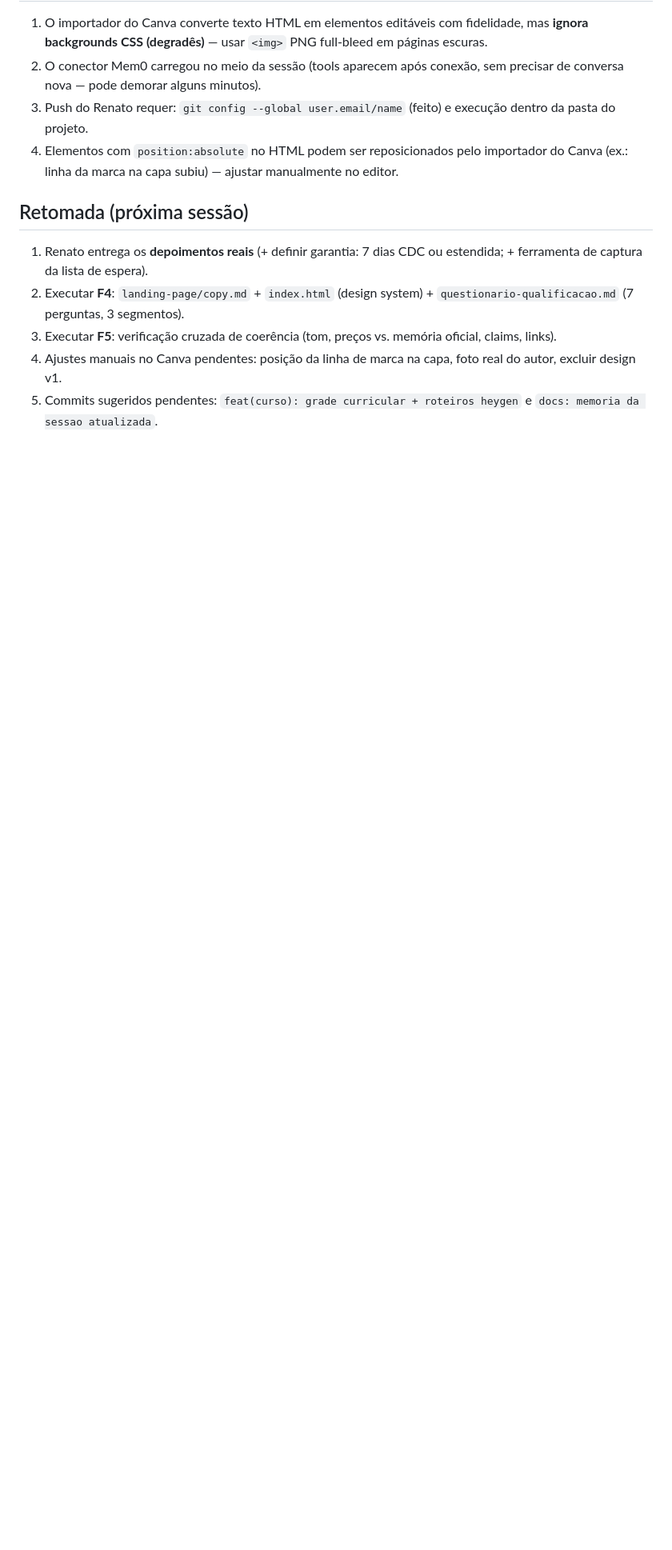
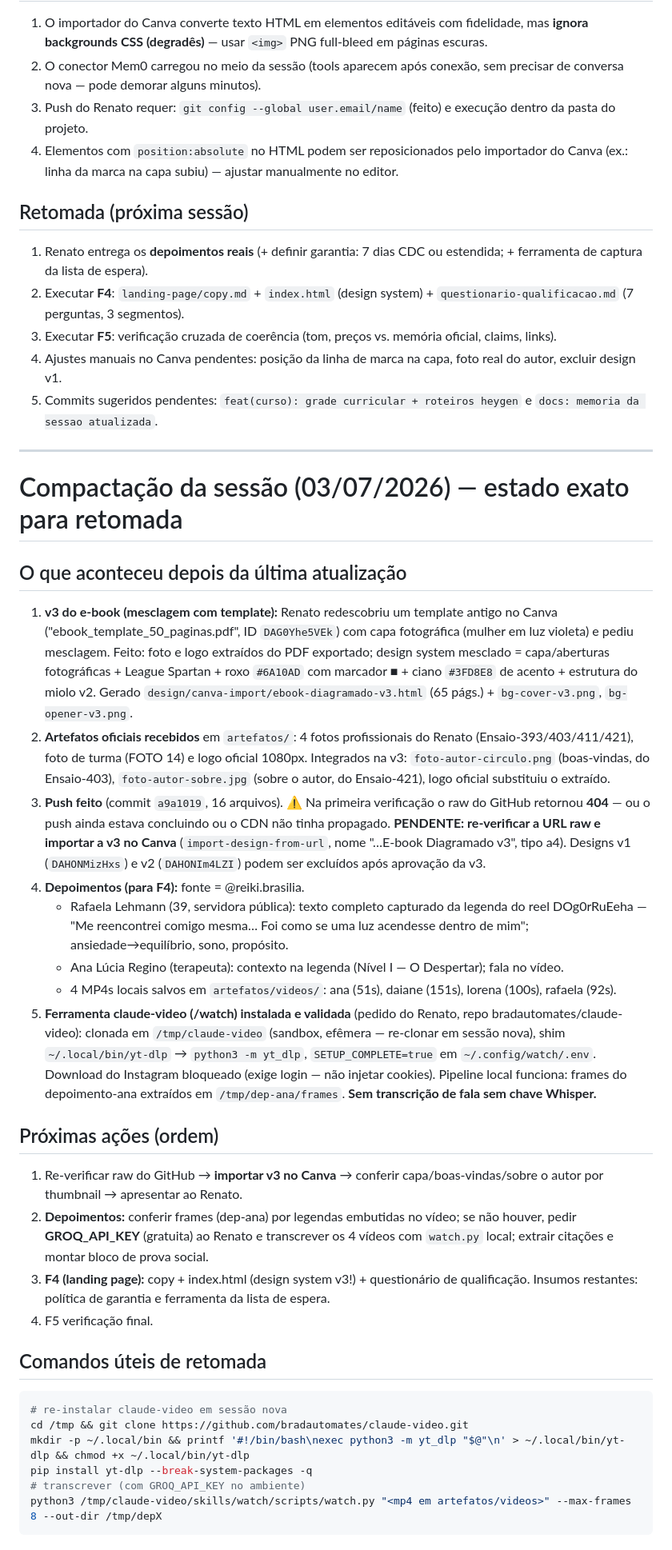
Before and after one commit to dpfrenatorms/caminho-reikiano-iniciante, a Markdown page: docs/memoria-sessao-2026-07-02.md, the part around the change. Shown at 80% size. Rendered like a GitHub page; blank space fills up the shorter version.

````diff
--- a/docs/memoria-sessao-2026-07-02.md
+++ b/docs/memoria-sessao-2026-07-02.md
@@ -97,3 +97,36 @@ Cada linha abaixo é uma memória atômica pronta para `add_memory`:
 3. Executar **F5**: verificação cruzada de coerência (tom, preços vs. memória oficial, claims, links).
 4. Ajustes manuais no Canva pendentes: posição da linha de marca na capa, foto real do autor, excluir design v1.
 5. Commits sugeridos pendentes: `feat(curso): grade curricular + roteiros heygen` e `docs: memoria da sessao atualizada`.
+
+---
+
+# Compactação da sessão (03/07/2026) — estado exato para retomada
+
+## O que aconteceu depois da última atualização
+
+1. **v3 do e-book (mesclagem com template):** Renato redescobriu um template antigo no Canva ("ebook_template_50_paginas.pdf", ID `DAG0Yhe5VEk`) com capa fotográfica (mulher em luz violeta) e pediu mesclagem. Feito: foto e logo extraídos do PDF exportado; design system mesclado = capa/aberturas fotográficas + League Spartan + roxo `#6A10AD` com marcador ■ + ciano `#3FD8E8` de acento + estrutura do miolo v2. Gerado `design/canva-import/ebook-diagramado-v3.html` (65 págs.) + `bg-cover-v3.png`, `bg-opener-v3.png`.
+2. **Artefatos oficiais recebidos** em `artefatos/`: 4 fotos profissionais do Renato (Ensaio-393/403/411/421), foto de turma (FOTO 14) e logo oficial 1080px. Integrados na v3: `foto-autor-circulo.png` (boas-vindas, do Ensaio-403), `foto-autor-sobre.jpg` (sobre o autor, do Ensaio-421), logo oficial substituiu o extraído.
+3. **Push feito** (commit `a9a1019`, 16 arquivos). ⚠️ Na primeira verificação o raw do GitHub retornou **404** — ou o push ainda estava concluindo ou o CDN não tinha propagado. **PENDENTE: re-verificar a URL raw e importar a v3 no Canva** (`import-design-from-url`, nome "…E-book Diagramado v3", tipo a4). Designs v1 (`DAHONMizHxs`) e v2 (`DAHONIm4LZI`) podem ser excluídos após aprovação da v3.
+4. **Depoimentos (para F4):** fonte = @reiki.brasilia.
+   - Rafaela Lehmann (39, servidora pública): texto completo capturado da legenda do reel DOg0rRuEeha — "Me reencontrei comigo mesma… Foi como se uma luz acendesse dentro de mim"; ansiedade→equilíbrio, sono, propósito.
+   - Ana Lúcia Regino (terapeuta): contexto na legenda (Nível I — O Despertar); fala no vídeo.
+   - 4 MP4s locais salvos em `artefatos/videos/`: ana (51s), daiane (151s), lorena (100s), rafaela (92s).
+5. **Ferramenta claude-video (/watch) instalada e validada** (pedido do Renato, repo bradautomates/claude-video): clonada em `/tmp/claude-video` (sandbox, efêmera — re-clonar em sessão nova), shim `~/.local/bin/yt-dlp` → `python3 -m yt_dlp`, `SETUP_COMPLETE=true` em `~/.config/watch/.env`. Download do Instagram bloqueado (exige login — não injetar cookies). Pipeline local funciona: frames do depoimento-ana extraídos em `/tmp/dep-ana/frames`. **Sem transcrição de fala sem chave Whisper.**
+
+## Próximas ações (ordem)
+
+1. Re-verificar raw do GitHub → **importar v3 no Canva** → conferir capa/boas-vindas/sobre o autor por thumbnail → apresentar ao Renato.
+2. **Depoimentos:** conferir frames (dep-ana) por legendas embutidas no vídeo; se não houver, pedir **GROQ_API_KEY** (gratuita) ao Renato e transcrever os 4 vídeos com `watch.py` local; extrair citações e montar bloco de prova social.
+3. **F4 (landing page):** copy + index.html (design system v3!) + questionário de qualificação. Insumos restantes: política de garantia e ferramenta da lista de espera.
+4. F5 verificação final.
+
+## Comandos úteis de retomada
+
+```bash
+# re-instalar claude-video em sessão nova
+cd /tmp && git clone https://github.com/bradautomates/claude-video.git
+mkdir -p ~/.local/bin && printf '#!/bin/bash\nexec python3 -m yt_dlp "$@"\n' > ~/.local/bin/yt-dlp && chmod +x ~/.local/bin/yt-dlp
+pip install yt-dlp --break-system-packages -q
+# transcrever (com GROQ_API_KEY no ambiente)
+python3 /tmp/claude-video/skills/watch/scripts/watch.py "<mp4 em artefatos/videos>" --max-frames 8 --out-dir /tmp/depX
+```
````
Also changed, not shown: docs/playbook-proximas-fases.md (added, +110 -0 lines).
